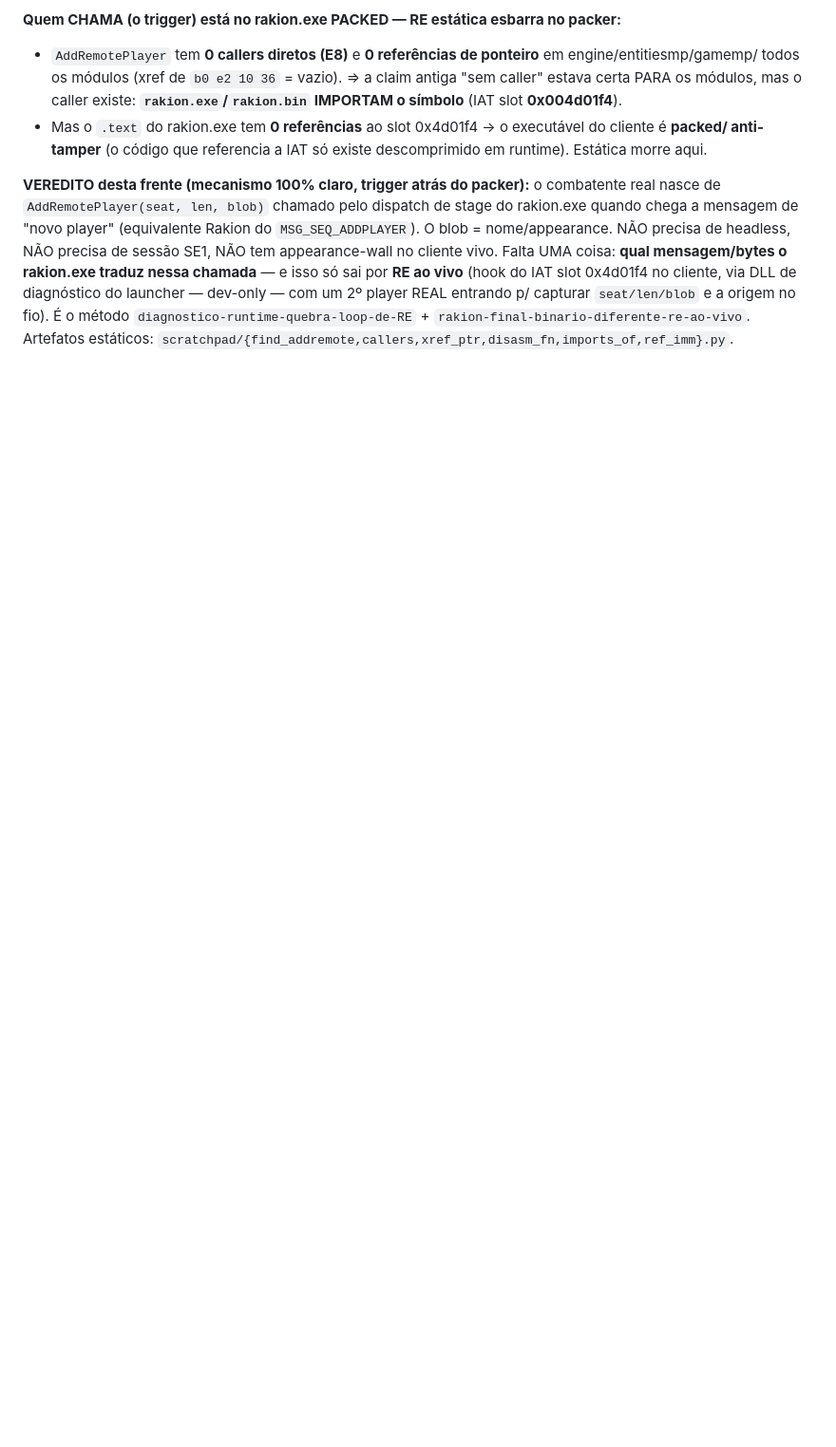
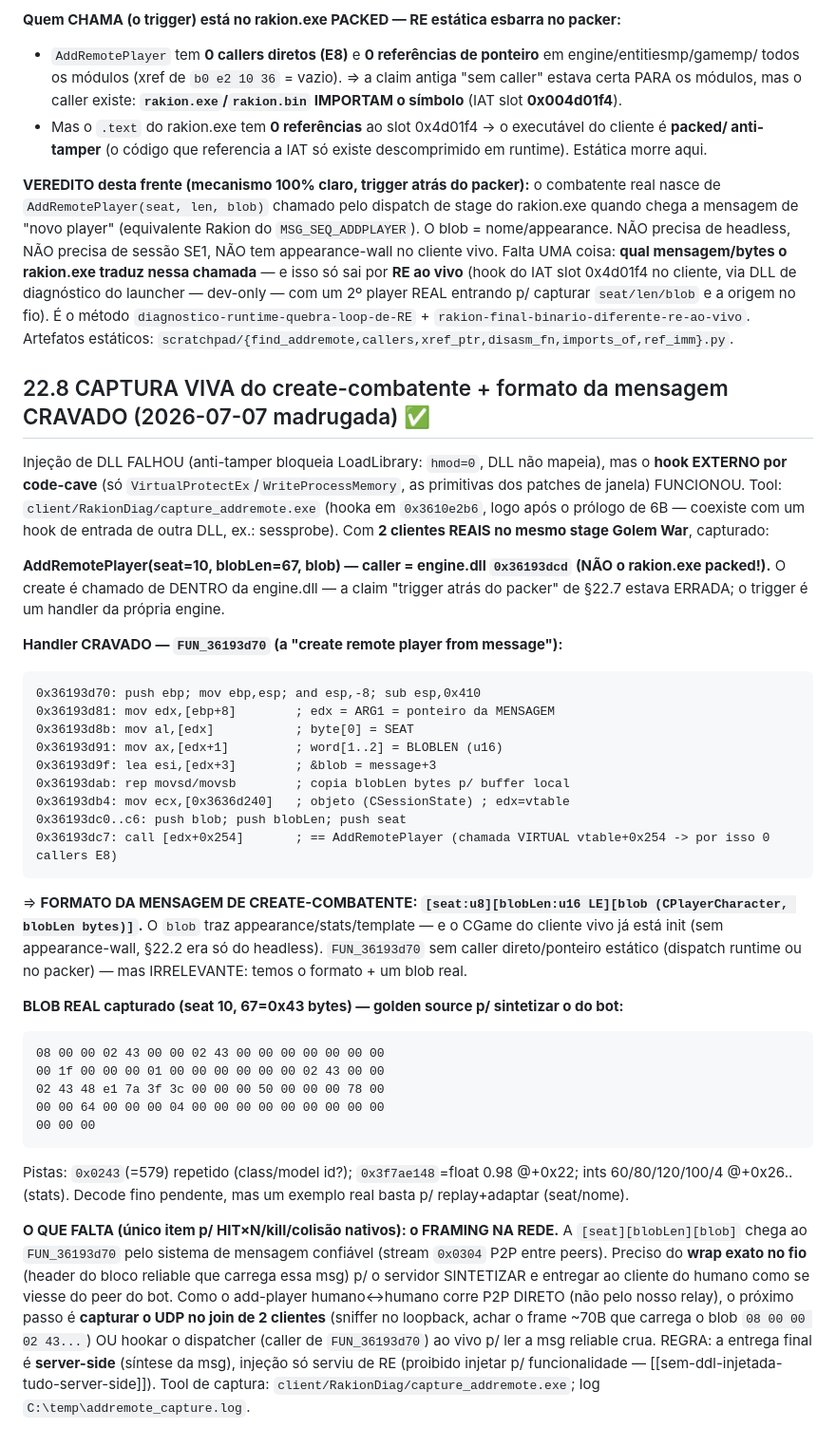
Before and after one commit to JohnPitter/openrakion, a Markdown page: docs/headless-engine-re.md, the part around the change. Shown at 95% size. Rendered like a GitHub page; blank space fills up the shorter version.

Commit message:
docs(re): CAPTURA VIVA do create-combatente — formato [seat][blobLen][blob] cravado
Hook externo por code-cave (capture_addremote.exe) capturou in-game, com 2 clientes
reais no stage: AddRemotePlayer(seat=10, blobLen=67, blob), caller = engine.dll
0x36193dcd. O handler FUN_36193d70 parseia [seat:u8][blobLen:u16][blob=CPlayerCharacter]
e chama AddRemotePlayer via vtable+0x254 (virtual -> 0 callers E8). CGame do cliente
vivo ja init (sem appearance-wall). Blob real de 67B salvo como golden. Falta so o
framing no fio (0x0304) p/ sintetizar a msg server-side. docs headless-engine-re §22.8.

Co-Authored-By: Claude Fable 5 <noreply@anthropic.com>

````diff
--- a/docs/headless-engine-re.md
+++ b/docs/headless-engine-re.md
@@ -879,3 +879,51 @@ rakion.exe traduz nessa chamada** — e isso só sai por **RE ao vivo** (hook do
 via DLL de diagnóstico do launcher — dev-only — com um 2º player REAL entrando p/ capturar `seat/len/blob` e a
 origem no fio). É o método `diagnostico-runtime-quebra-loop-de-RE` + `rakion-final-binario-diferente-re-ao-vivo`.
 Artefatos estáticos: `scratchpad/{find_addremote,callers,xref_ptr,disasm_fn,imports_of,ref_imm}.py`.
+
+## 22.8 CAPTURA VIVA do create-combatente + formato da mensagem CRAVADO (2026-07-07 madrugada) ✅
+Injeção de DLL FALHOU (anti-tamper bloqueia LoadLibrary: `hmod=0`, DLL não mapeia), mas o **hook EXTERNO por
+code-cave** (só `VirtualProtectEx`/`WriteProcessMemory`, as primitivas dos patches de janela) FUNCIONOU. Tool:
+`client/RakionDiag/capture_addremote.exe` (hooka em `0x3610e2b6`, logo após o prólogo de 6B — coexiste com um
+hook de entrada de outra DLL, ex.: sessprobe). Com **2 clientes REAIS no mesmo stage Golem War**, capturado:
+
+**AddRemotePlayer(seat=10, blobLen=67, blob) — caller = engine.dll `0x36193dcd` (NÃO o rakion.exe packed!).**
+O create é chamado de DENTRO da engine.dll — a claim "trigger atrás do packer" de §22.7 estava ERRADA; o
+trigger é um handler da própria engine.
+
+**Handler CRAVADO — `FUN_36193d70` (a "create remote player from message"):**
+```
+0x36193d70: push ebp; mov ebp,esp; and esp,-8; sub esp,0x410
+0x36193d81: mov edx,[ebp+8]        ; edx = ARG1 = ponteiro da MENSAGEM
+0x36193d8b: mov al,[edx]           ; byte[0] = SEAT
+0x36193d91: mov ax,[edx+1]         ; word[1..2] = BLOBLEN (u16)
+0x36193d9f: lea esi,[edx+3]        ; &blob = message+3
+0x36193dab: rep movsd/movsb        ; copia blobLen bytes p/ buffer local
+0x36193db4: mov ecx,[0x3636d240]   ; objeto (CSessionState) ; edx=vtable
+0x36193dc0..c6: push blob; push blobLen; push seat
+0x36193dc7: call [edx+0x254]       ; == AddRemotePlayer (chamada VIRTUAL vtable+0x254 -> por isso 0 callers E8)
+```
+⇒ **FORMATO DA MENSAGEM DE CREATE-COMBATENTE: `[seat:u8][blobLen:u16 LE][blob (CPlayerCharacter, blobLen bytes)]`.**
+O `blob` traz appearance/stats/template — e o CGame do cliente vivo já está init (sem appearance-wall, §22.2 era
+só do headless). `FUN_36193d70` sem caller direto/ponteiro estático (dispatch runtime ou no packer) — mas
+IRRELEVANTE: temos o formato + um blob real.
+
+**BLOB REAL capturado (seat 10, 67=0x43 bytes) — golden source p/ sintetizar o do bot:**
+```
+08 00 00 02 43 00 00 02 43 00 00 00 00 00 00 00
+00 1f 00 00 00 01 00 00 00 00 00 00 02 43 00 00
+02 43 48 e1 7a 3f 3c 00 00 00 50 00 00 00 78 00
+00 00 64 00 00 00 04 00 00 00 00 00 00 00 00 00
+00 00 00
+```
+Pistas: `0x0243`(=579) repetido (class/model id?); `0x3f7ae148`=float 0.98 @+0x22; ints 60/80/120/100/4 @+0x26..
+(stats). Decode fino pendente, mas um exemplo real basta p/ replay+adaptar (seat/nome).
+
+**O QUE FALTA (único item p/ HIT×N/kill/colisão nativos): o FRAMING NA REDE.** A `[seat][blobLen][blob]` chega
+ao `FUN_36193d70` pelo sistema de mensagem confiável (stream `0x0304` P2P entre peers). Preciso do **wrap exato
+no fio** (header do bloco reliable que carrega essa msg) p/ o servidor SINTETIZAR e entregar ao cliente do humano
+como se viesse do peer do bot. Como o add-player humano↔humano corre P2P DIRETO (não pelo nosso relay), o próximo
+passo é **capturar o UDP no join de 2 clientes** (sniffer no loopback, achar o frame ~70B que carrega o blob
+`08 00 00 02 43...`) OU hookar o dispatcher (caller de `FUN_36193d70`) ao vivo p/ ler a msg reliable crua.
+REGRA: a entrega final é **server-side** (síntese da msg), injeção só serviu de RE (proibido injetar p/
+funcionalidade — [[sem-ddl-injetada-tudo-server-side]]). Tool de captura: `client/RakionDiag/capture_addremote.exe`;
+log `C:\temp\addremote_capture.log`.
````
